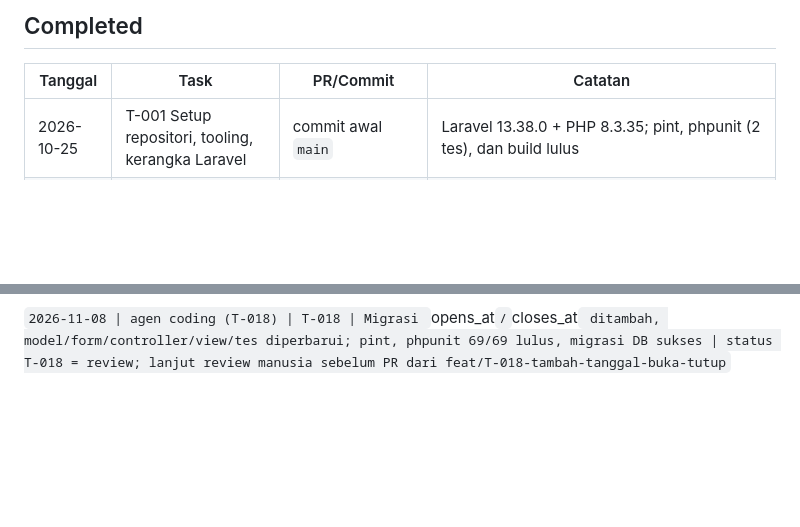
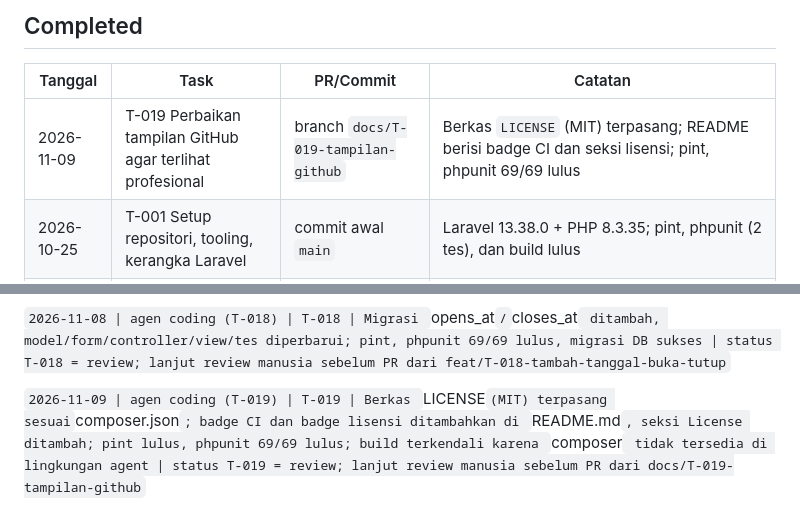
Before and after one commit to muhammadhabibullah59924-hub/loker, a Markdown page: docs/PROGRESS.md, 2 parts joined by grey strips. Drawn GitHub-style; blank space fills up the shorter version.

Commit message:
docs: catat T-019 perbaikan tampilan GitHub (T-019)

```diff
--- a/docs/PROGRESS.md
+++ b/docs/PROGRESS.md
@@ -12,6 +12,7 @@ Sesudah `T-001`, kerangka Laravel 13.38.0 terpasang di folder proyek, repositori
 
 | Tanggal | Task | PR/Commit | Catatan |
 |---|---|---|---|
+| 2026-11-09 | T-019 Perbaikan tampilan GitHub agar terlihat profesional | branch `docs/T-019-tampilan-github` | Berkas `LICENSE` (MIT) terpasang; README berisi badge CI dan seksi lisensi; pint, phpunit 69/69 lulus | status T-019 = review; menunggu PR ke `main` sebelum merge |
 | 2026-10-25 | T-001 Setup repositori, tooling, kerangka Laravel | commit awal `main` | Laravel 13.38.0 + PHP 8.3.35; pint, phpunit (2 tes), dan build lulus |
 | 2026-10-25 | T-002 Migrasi dan seeder tiga tabel + model Eloquent | branch `feat/T-002-migrasi` | `db_loker_v2` (utf8), 2 user + 24 loker terseeder; relasi teruji; pint + tes lulus |
 | 2026-10-25 | T-003 Halaman depan dengan panduan tiga langkah | branch `feat/T-003-landing` | Landing + layout Bootstrap 5.3.8 CDN, jembatan `index.php`/`.htaccess` agar `/loker` jalan; 5 tes lulus |
@@ -82,3 +83,5 @@ Format entri: `tanggal | siapa (manusia atau nama alat) | task | hasil | catatan
 `2026-11-08 | agen coding (T-017) | T-017 | Seeder ditambah 6 loker baru (30 total) dengan `deadline` masa depan; DB re-seed sukses, dashboard terverifikasi menampilkan loker baru; pint, phpunit 68/68 lulus | status T-017 = review; lanjut review manusia sebelum PR dari feat/T-017-tambah-loker-baru`
 
 `2026-11-08 | agen coding (T-018) | T-018 | Migrasi `opens_at`/`closes_at` ditambah, model/form/controller/view/tes diperbarui; pint, phpunit 69/69 lulus, migrasi DB sukses | status T-018 = review; lanjut review manusia sebelum PR dari feat/T-018-tambah-tanggal-buka-tutup`
+
+`2026-11-09 | agen coding (T-019) | T-019 | Berkas `LICENSE` (MIT) terpasang sesuai `composer.json`; badge CI dan badge lisensi ditambahkan di `README.md`, seksi License ditambah; pint lulus, phpunit 69/69 lulus; build terkendali karena `composer` tidak tersedia di lingkungan agent | status T-019 = review; lanjut review manusia sebelum PR dari docs/T-019-tampilan-github`
```
Also changed, not shown: docs/TASKS.md (+1 -0 lines).
